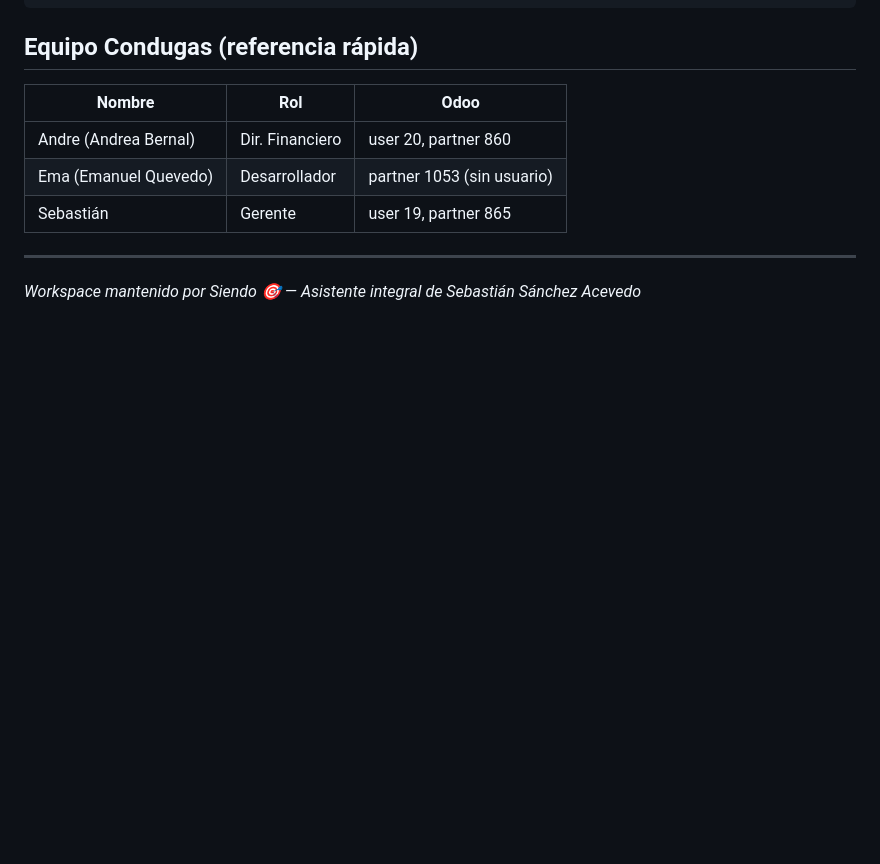
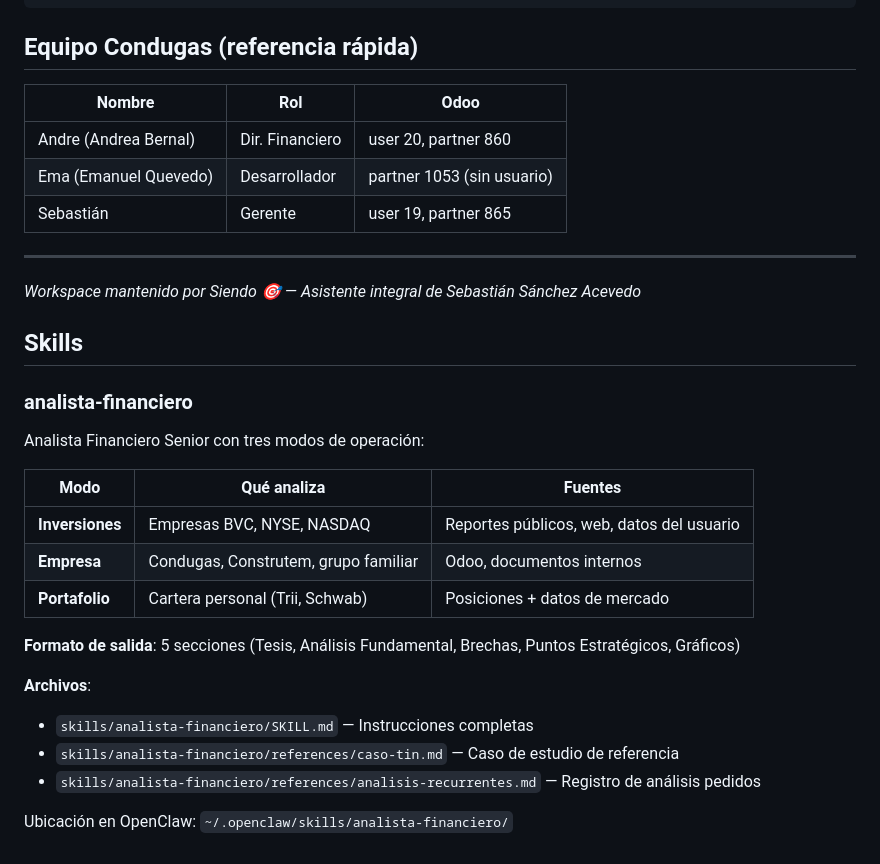
Before and after one commit to SerJefe/sendo-apps, a Markdown page: README.md, the part around the change. GitHub-like rendering; blank space fills up the shorter version.

Commit message:
Skill: analista-financiero — análisis fundamental, empresa y portafolio
- SKILL.md con 3 modos (inversiones, empresa, portafolio)
- Formato de salida de 5 secciones
- Caso de estudio TIN como referencia
- Registro de análisis recurrentes
- README actualizado

```diff
--- a/README.md
+++ b/README.md
@@ -106,3 +106,23 @@ node scripts/odoo-cxp-report.js
 ---
 
 *Workspace mantenido por Siendo 🎯 — Asistente integral de Sebastián Sánchez Acevedo*
+
+## Skills
+
+### analista-financiero
+Analista Financiero Senior con tres modos de operación:
+
+| Modo | Qué analiza | Fuentes |
+|------|------------|---------|
+| **Inversiones** | Empresas BVC, NYSE, NASDAQ | Reportes públicos, web, datos del usuario |
+| **Empresa** | Condugas, Construtem, grupo familiar | Odoo, documentos internos |
+| **Portafolio** | Cartera personal (Trii, Schwab) | Posiciones + datos de mercado |
+
+**Formato de salida**: 5 secciones (Tesis, Análisis Fundamental, Brechas, Puntos Estratégicos, Gráficos)
+
+**Archivos**:
+- `skills/analista-financiero/SKILL.md` — Instrucciones completas
+- `skills/analista-financiero/references/caso-tin.md` — Caso de estudio de referencia
+- `skills/analista-financiero/references/analisis-recurrentes.md` — Registro de análisis pedidos
+
+Ubicación en OpenClaw: `~/.openclaw/skills/analista-financiero/`
```
